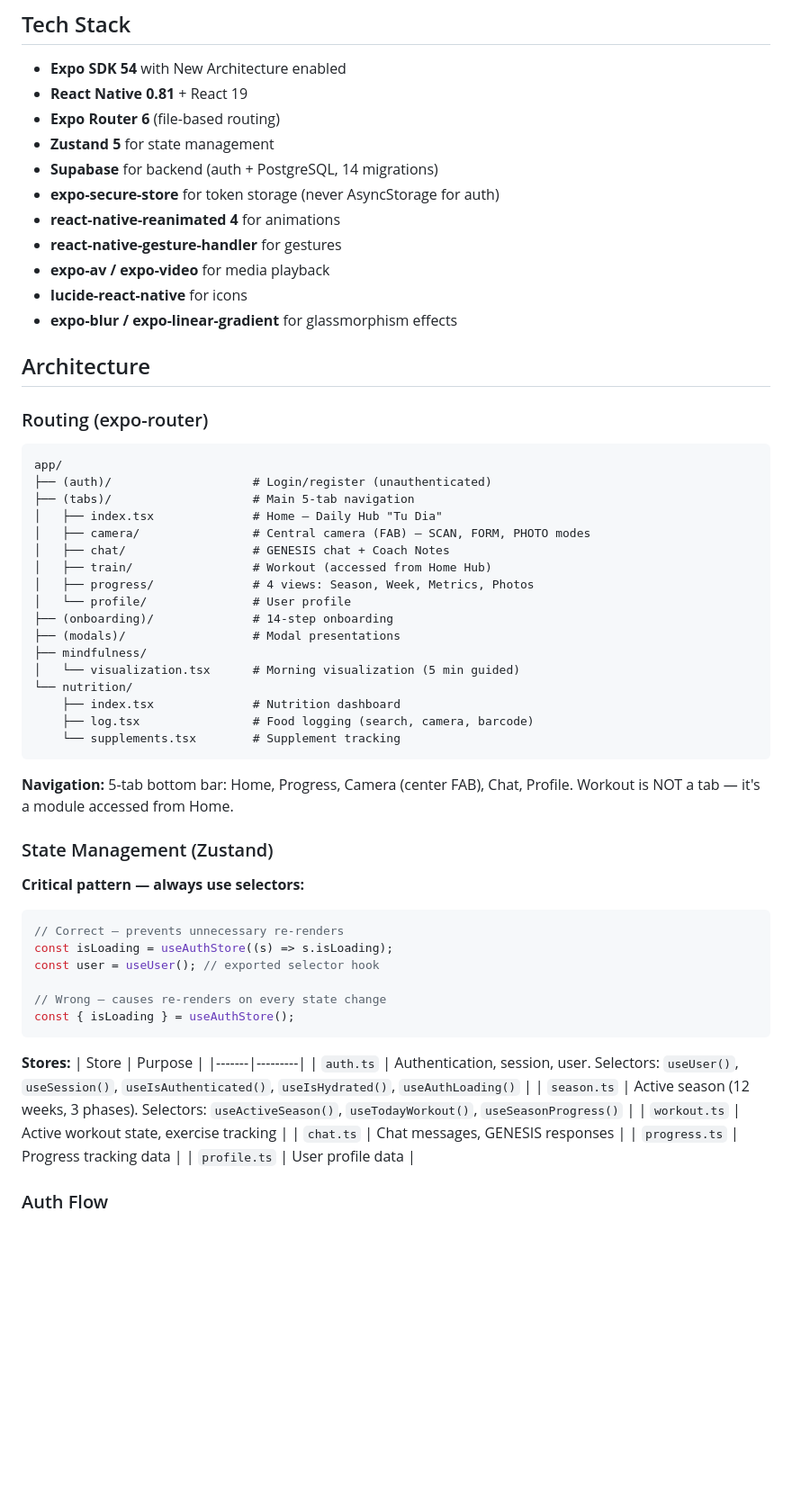
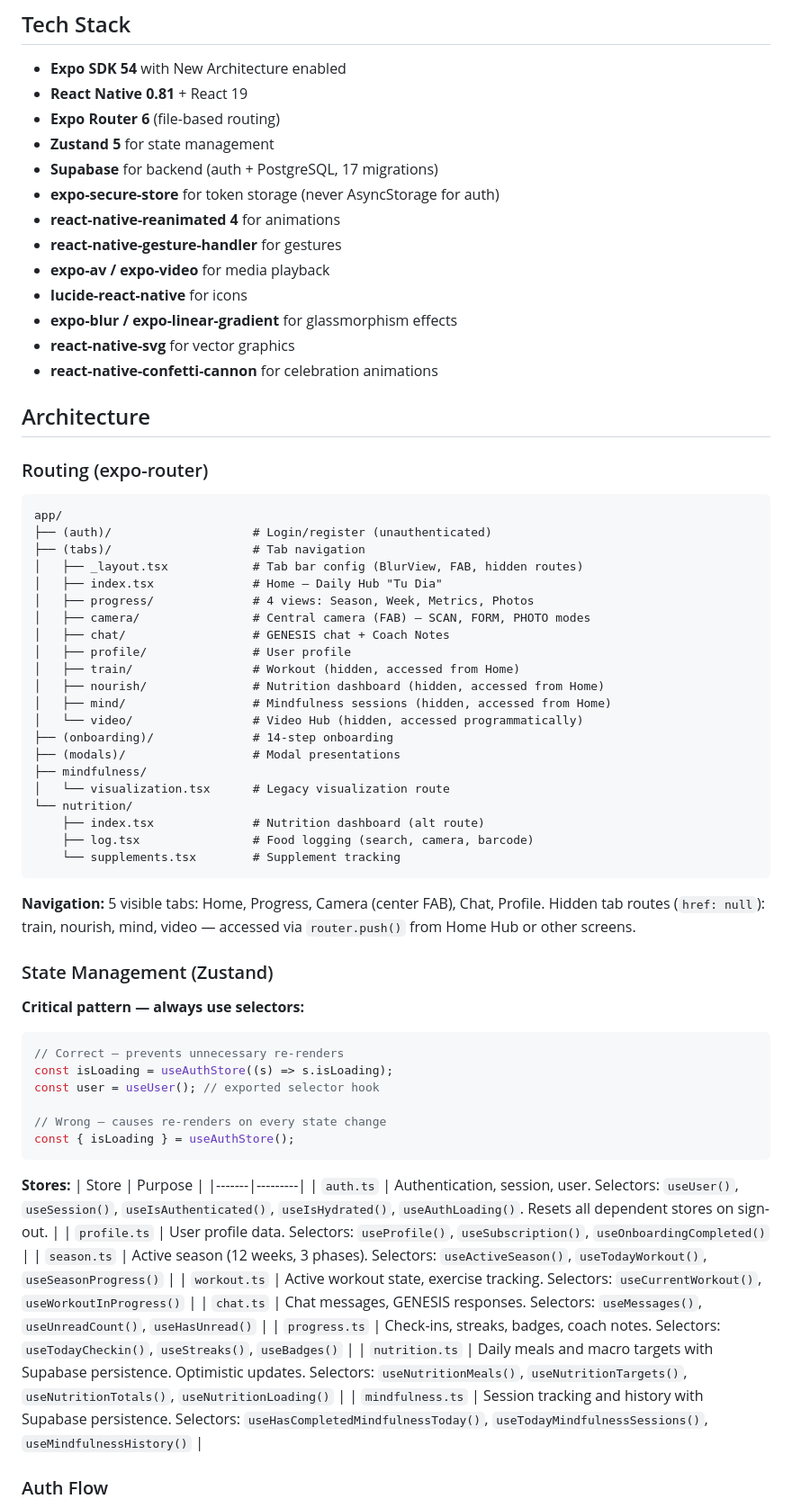
Before and after one commit to 270aldo/mobile_test_ngx, a Markdown page: CLAUDE.md, the part around one of its changes. Shown at 90% size. Drawn GitHub-style; blank space fills up the shorter version.

````diff
--- a/CLAUDE.md
+++ b/CLAUDE.md
@@ -33,13 +33,15 @@ npx expo start --web            # Web development
 - **React Native 0.81** + React 19
 - **Expo Router 6** (file-based routing)
 - **Zustand 5** for state management
-- **Supabase** for backend (auth + PostgreSQL, 14 migrations)
+- **Supabase** for backend (auth + PostgreSQL, 17 migrations)
 - **expo-secure-store** for token storage (never AsyncStorage for auth)
 - **react-native-reanimated 4** for animations
 - **react-native-gesture-handler** for gestures
 - **expo-av / expo-video** for media playback
 - **lucide-react-native** for icons
 - **expo-blur / expo-linear-gradient** for glassmorphism effects
+- **react-native-svg** for vector graphics
+- **react-native-confetti-cannon** for celebration animations
 
 ## Architecture
 
@@ -48,24 +50,28 @@ npx expo start --web            # Web development
 ```
 app/
 ├── (auth)/                    # Login/register (unauthenticated)
-├── (tabs)/                    # Main 5-tab navigation
+├── (tabs)/                    # Tab navigation
+│   ├── _layout.tsx            # Tab bar config (BlurView, FAB, hidden routes)
 │   ├── index.tsx              # Home — Daily Hub "Tu Dia"
+│   ├── progress/              # 4 views: Season, Week, Metrics, Photos
 │   ├── camera/                # Central camera (FAB) — SCAN, FORM, PHOTO modes
 │   ├── chat/                  # GENESIS chat + Coach Notes
-│   ├── train/                 # Workout (accessed from Home Hub)
-│   ├── progress/              # 4 views: Season, Week, Metrics, Photos
-│   └── profile/               # User profile
+│   ├── profile/               # User profile
+│   ├── train/                 # Workout (hidden, accessed from Home)
+│   ├── nourish/               # Nutrition dashboard (hidden, accessed from Home)
+│   ├── mind/                  # Mindfulness sessions (hidden, accessed from Home)
+│   └── video/                 # Video Hub (hidden, accessed programmatically)
 ├── (onboarding)/              # 14-step onboarding
 ├── (modals)/                  # Modal presentations
 ├── mindfulness/
-│   └── visualization.tsx      # Morning visualization (5 min guided)
+│   └── visualization.tsx      # Legacy visualization route
 └── nutrition/
-    ├── index.tsx              # Nutrition dashboard
+    ├── index.tsx              # Nutrition dashboard (alt route)
     ├── log.tsx                # Food logging (search, camera, barcode)
     └── supplements.tsx        # Supplement tracking
 ```
 
-**Navigation:** 5-tab bottom bar: Home, Progress, Camera (center FAB), Chat, Profile. Workout is NOT a tab — it's a module accessed from Home.
+**Navigation:** 5 visible tabs: Home, Progress, Camera (center FAB), Chat, Profile. Hidden tab routes (`href: null`): train, nourish, mind, video — accessed via `router.push()` from Home Hub or other screens.
 
 ### State Management (Zustand)
 
@@ -82,12 +88,14 @@ const { isLoading } = useAuthStore();
 **Stores:**
 | Store | Purpose |
 |-------|---------|
-| `auth.ts` | Authentication, session, user. Selectors: `useUser()`, `useSession()`, `useIsAuthenticated()`, `useIsHydrated()`, `useAuthLoading()` |
+| `auth.ts` | Authentication, session, user. Selectors: `useUser()`, `useSession()`, `useIsAuthenticated()`, `useIsHydrated()`, `useAuthLoading()`. Resets all dependent stores on sign-out. |
+| `profile.ts` | User profile data. Selectors: `useProfile()`, `useSubscription()`, `useOnboardingCompleted()` |
 | `season.ts` | Active season (12 weeks, 3 phases). Selectors: `useActiveSeason()`, `useTodayWorkout()`, `useSeasonProgress()` |
-| `workout.ts` | Active workout state, exercise tracking |
-| `chat.ts` | Chat messages, GENESIS responses |
-| `progress.ts` | Progress tracking data |
-| `profile.ts` | User profile data |
+| `workout.ts` | Active workout state, exercise tracking. Selectors: `useCurrentWorkout()`, `useWorkoutInProgress()` |
+| `chat.ts` | Chat messages, GENESIS responses. Selectors: `useMessages()`, `useUnreadCount()`, `useHasUnread()` |
+| `progress.ts` | Check-ins, streaks, badges, coach notes. Selectors: `useTodayCheckin()`, `useStreaks()`, `useBadges()` |
+| `nutrition.ts` | Daily meals and macro targets with Supabase persistence. Optimistic updates. Selectors: `useNutritionMeals()`, `useNutritionTargets()`, `useNutritionTotals()`, `useNutritionLoading()` |
+| `mindfulness.ts` | Session tracking and history with Supabase persistence. Selectors: `useHasCompletedMindfulnessToday()`, `useTodayMindfulnessSessions()`, `useMindfulnessHistory()` |
 
 ### Auth Flow
 
````
Also changed, not shown: other parts of CLAUDE.md (+41 -19 lines), SESSION_HANDOFF_JAN27.md (deleted, +0 -305 lines).
